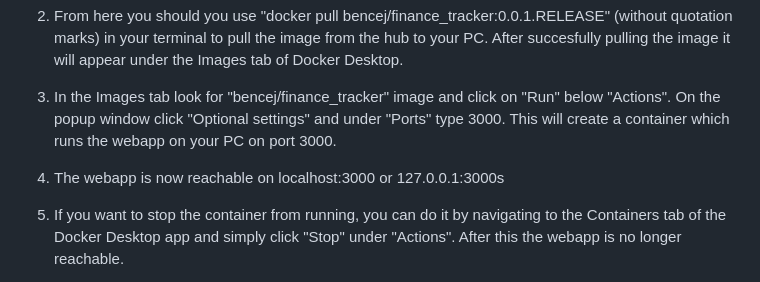
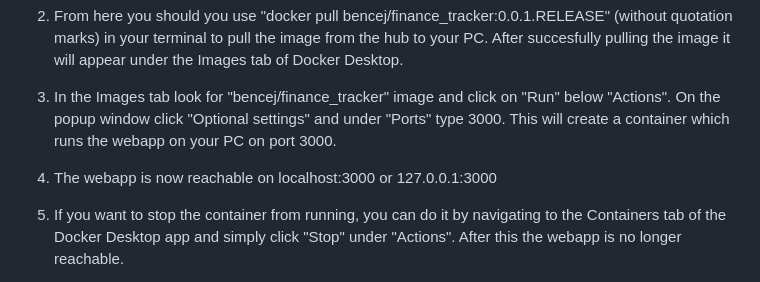
Before and after one commit to bencej98/CS50_final_project, a Markdown page: README.md, the part around the change. Drawn GitHub-style.

Commit message:
Fixed a small typo

```diff
--- a/README.md
+++ b/README.md
@@ -81,7 +81,7 @@ Prerequisites: Docker installed on your PC (https://docs.docker.com/get-docker/)
 
 3. In the Images tab look for "bencej/finance_tracker" image and click on "Run" below "Actions". On the popup window click "Optional settings" and under "Ports" type 3000. This will create a container which runs the webapp on your PC on port 3000.
 
-4. The webapp is now reachable on localhost:3000 or 127.0.0.1:3000s
+4. The webapp is now reachable on localhost:3000 or 127.0.0.1:3000
 
 5. If you want to stop the container from running, you can do it by navigating to the Containers tab of the Docker Desktop app and simply click "Stop" under "Actions". After this the webapp is no longer reachable.
 
```
